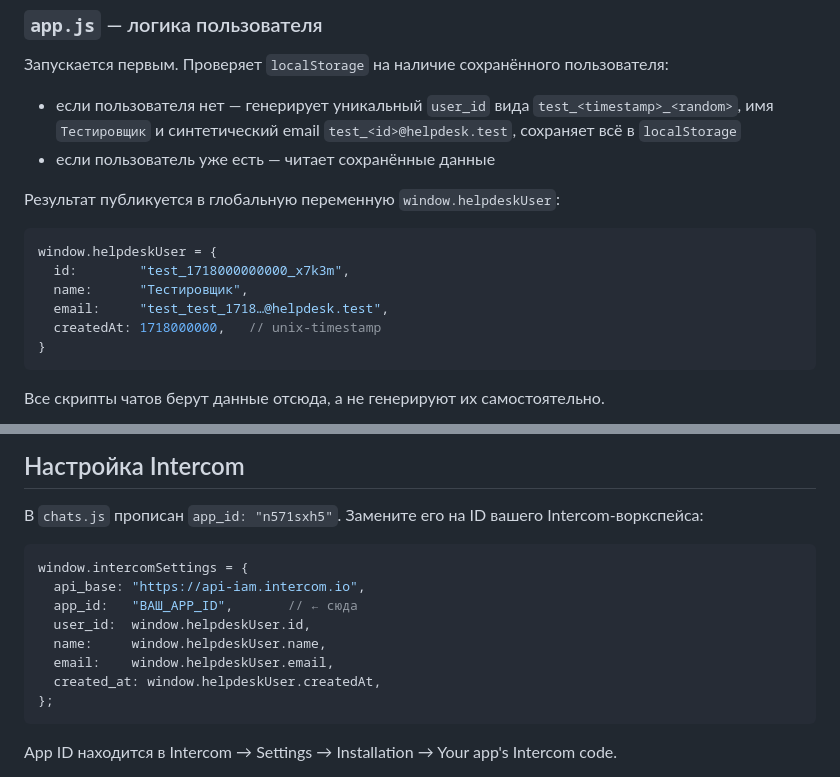
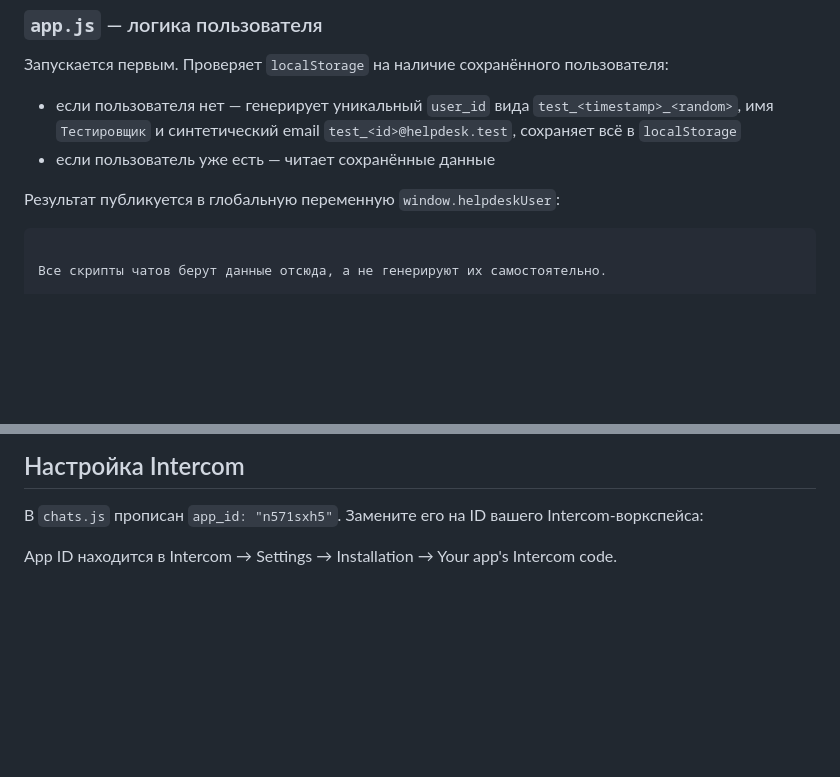
Before and after one commit to TimmiPolly/HelpDeskChat, a Markdown page: README.md, 2 parts joined by grey strips. Drawn GitHub-style; blank space fills up the shorter version.

Commit message:
Remove example code snippets from README
Removed example code snippets for helpdeskUser and intercomSettings from README.

````diff
--- a/README.md
+++ b/README.md
@@ -42,13 +42,7 @@
 
 Результат публикуется в глобальную переменную `window.helpdeskUser`:
 
-```js
-window.helpdeskUser = {
-  id:        "test_1718000000000_x7k3m",
-  name:      "Тестировщик",
-  email:     "test_test_1718…@helpdesk.test",
-  createdAt: 1718000000,   // unix-timestamp
-}
+
 ```
 
 Все скрипты чатов берут данные отсюда, а не генерируют их самостоятельно.
@@ -160,17 +154,6 @@ location.reload();
 
 В `chats.js` прописан `app_id: "n571sxh5"`. Замените его на ID вашего Intercom-воркспейса:
 
-```js
-window.intercomSettings = {
-  api_base: "https://api-iam.intercom.io",
-  app_id:   "ВАШ_APP_ID",       // ← сюда
-  user_id:  window.helpdeskUser.id,
-  name:     window.helpdeskUser.name,
-  email:    window.helpdeskUser.email,
-  created_at: window.helpdeskUser.createdAt,
-};
-```
-
 App ID находится в Intercom → Settings → Installation → Your app's Intercom code.
 
 Если в вашем воркспейсе включена верификация личности (Identity Verification), нужно также передавать `user_hash`. Генерация хэша требует серверного HMAC-SHA256 — в этом случае перенесите инициализацию Intercom в `worker.js` и отдавайте хэш через переменную окружения Cloudflare.
````
